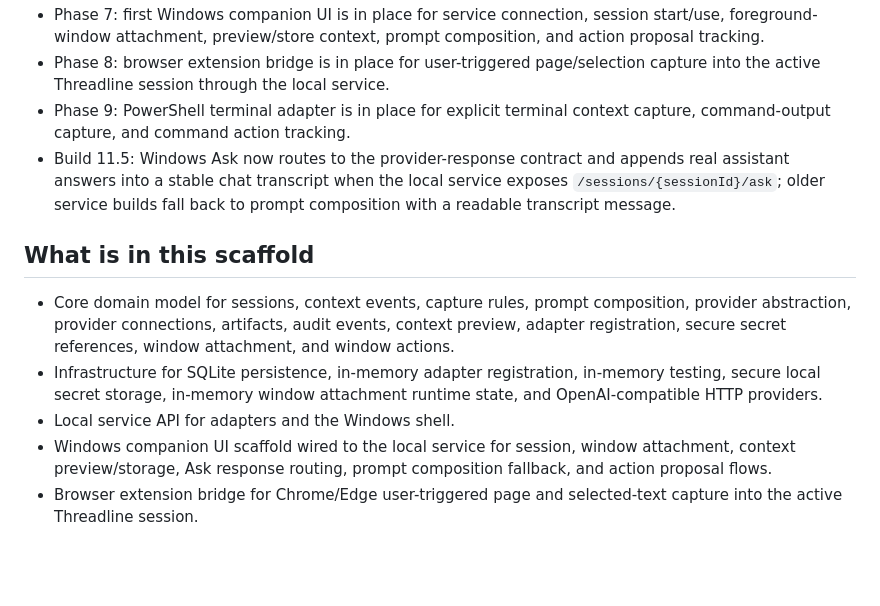
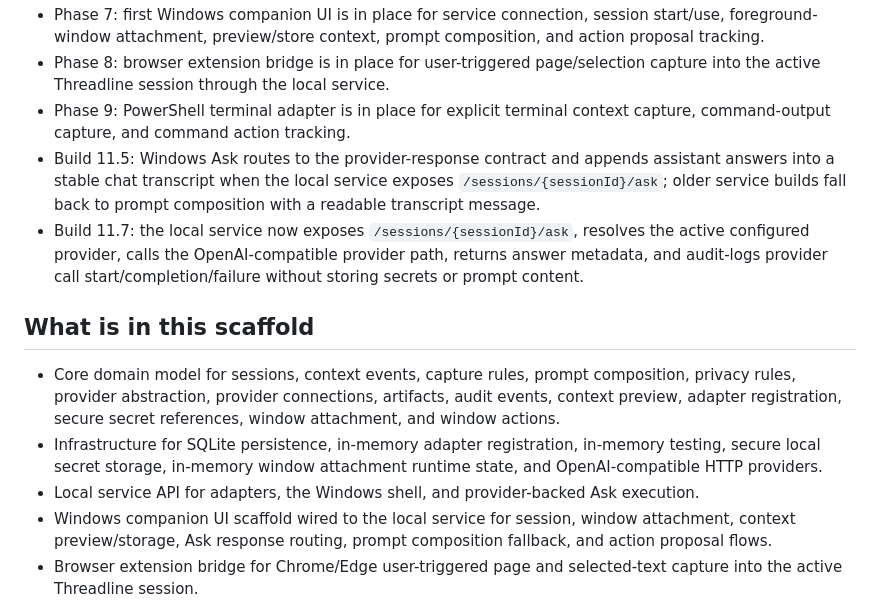
Before and after one commit to grumpystrongman/ThreadlineAI, a Markdown page: README.md, the part around the change. Rendered like a GitHub page; blank space fills up the shorter version.

Commit message:
Build 11.7 update repo status

```diff
--- a/README.md
+++ b/README.md
@@ -17,13 +17,14 @@ ThreadlineAI is in early alpha engineering.
 - Phase 7: first Windows companion UI is in place for service connection, session start/use, foreground-window attachment, preview/store context, prompt composition, and action proposal tracking.
 - Phase 8: browser extension bridge is in place for user-triggered page/selection capture into the active Threadline session through the local service.
 - Phase 9: PowerShell terminal adapter is in place for explicit terminal context capture, command-output capture, and command action tracking.
-- Build 11.5: Windows Ask now routes to the provider-response contract and appends real assistant answers into a stable chat transcript when the local service exposes `/sessions/{sessionId}/ask`; older service builds fall back to prompt composition with a readable transcript message.
+- Build 11.5: Windows Ask routes to the provider-response contract and appends assistant answers into a stable chat transcript when the local service exposes `/sessions/{sessionId}/ask`; older service builds fall back to prompt composition with a readable transcript message.
+- Build 11.7: the local service now exposes `/sessions/{sessionId}/ask`, resolves the active configured provider, calls the OpenAI-compatible provider path, returns answer metadata, and audit-logs provider call start/completion/failure without storing secrets or prompt content.
 
 ## What is in this scaffold
 
-- Core domain model for sessions, context events, capture rules, prompt composition, provider abstraction, provider connections, artifacts, audit events, context preview, adapter registration, secure secret references, window attachment, and window actions.
+- Core domain model for sessions, context events, capture rules, prompt composition, privacy rules, provider abstraction, provider connections, artifacts, audit events, context preview, adapter registration, secure secret references, window attachment, and window actions.
 - Infrastructure for SQLite persistence, in-memory adapter registration, in-memory testing, secure local secret storage, in-memory window attachment runtime state, and OpenAI-compatible HTTP providers.
-- Local service API for adapters and the Windows shell.
+- Local service API for adapters, the Windows shell, and provider-backed Ask execution.
 - Windows companion UI scaffold wired to the local service for session, window attachment, context preview/storage, Ask response routing, prompt composition fallback, and action proposal flows.
 - Browser extension bridge for Chrome/Edge user-triggered page and selected-text capture into the active Threadline session.
 - PowerShell terminal adapter module for user-triggered terminal notes, transcript excerpts, command-output capture, and action tracking.
```
